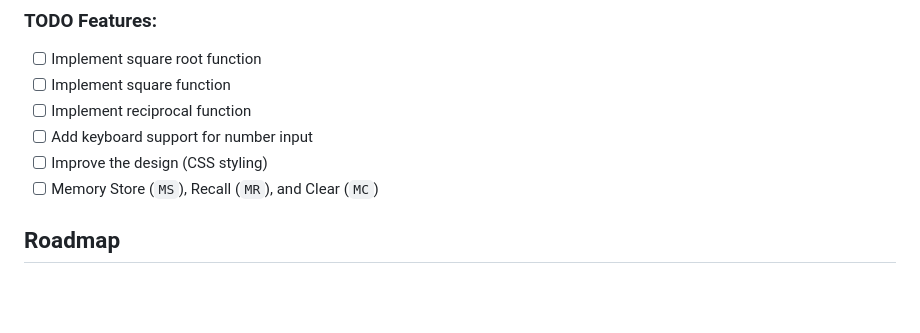
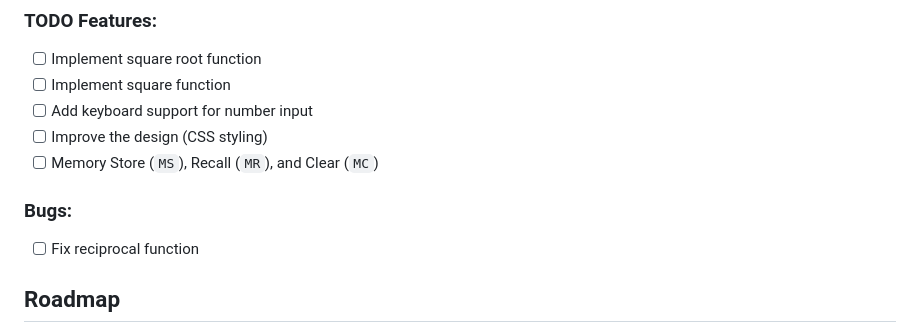
Before and after one commit to megraves/326GitWorkflowLab, a Markdown page: README.md, the part around the change. GitHub-like rendering; blank space fills up the shorter version.

```diff
--- a/README.md
+++ b/README.md
@@ -39,10 +39,12 @@ ensuring the production branch is reliably functional.
 
 - [ ] Implement square root function
 - [ ] Implement square function
-- [ ] Implement reciprocal function
 - [ ] Add keyboard support for number input
 - [ ] Improve the design (CSS styling)
 - [ ] Memory Store (`MS`), Recall (`MR`), and Clear (`MC`)
+
+### Bugs:
+- [ ] Fix reciprocal function
 
 ## Roadmap
 
```
